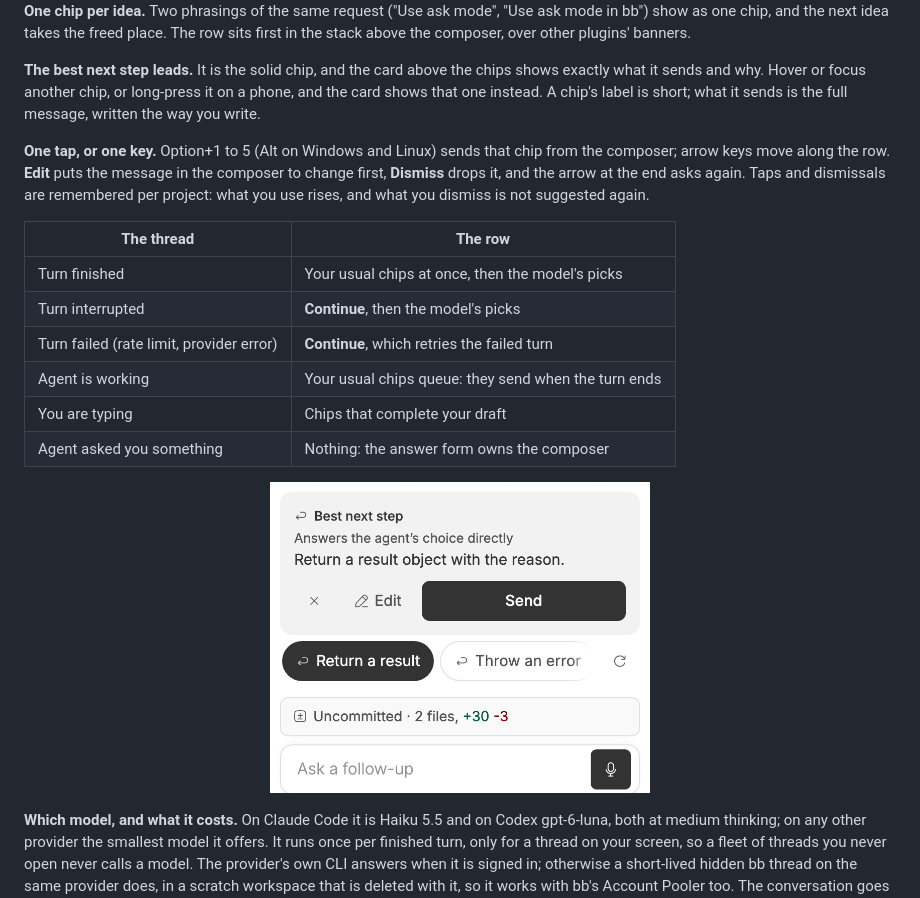
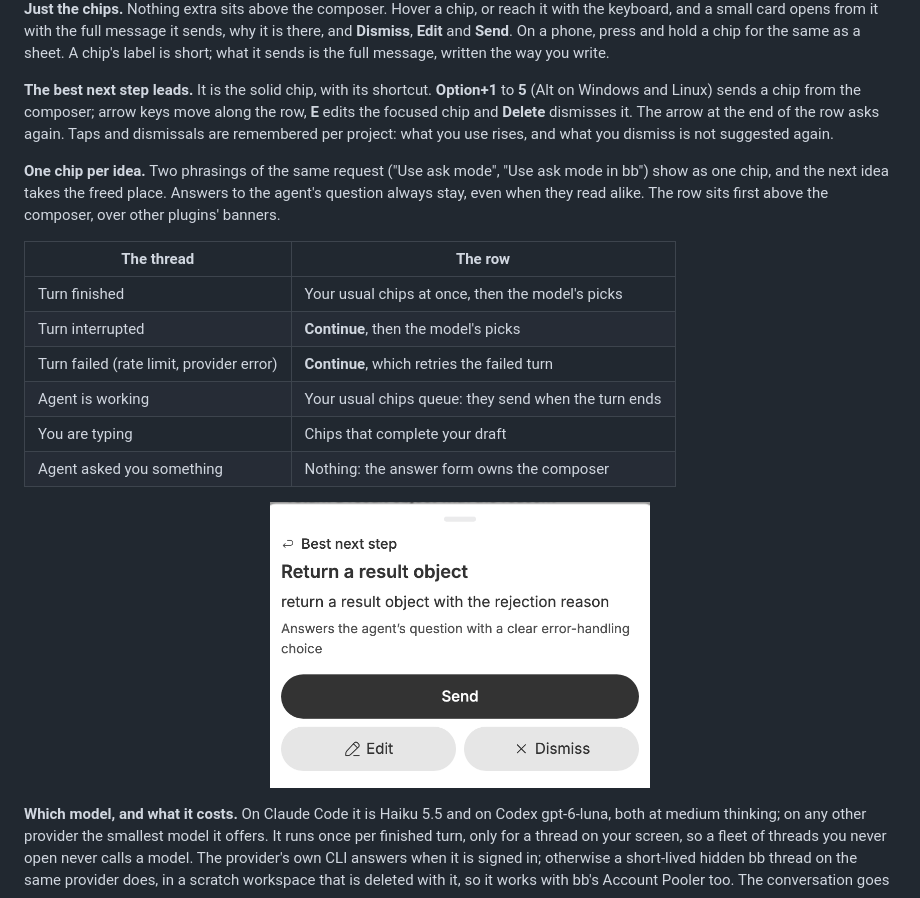
Before and after one commit to vburojevic/bb-plugin-prompts, a Markdown page: README.md, the part around one of its changes. Rendered like a GitHub page; pictures changed too: assets/screenshots/quick-replies-phone.png.

```diff
--- a/README.md
+++ b/README.md
@@ -206,20 +206,22 @@ thread, and your own habits and snippets when they fit.
 </picture>
+
+**Just the chips.** Nothing extra sits above the composer. Hover a chip, or
+reach it with the keyboard, and a small card opens from it with the full
+message it sends, why it is there, and **Dismiss**, **Edit** and **Send**. On
+a phone, press and hold a chip for the same as a sheet. A chip's label is
+short; what it sends is the full message, written the way you write.
+
+**The best next step leads.** It is the solid chip, with its shortcut.
+**Option+1** to **5** (Alt on Windows and Linux) sends a chip from the
+composer; arrow keys move along the row, **E** edits the focused chip and
+**Delete** dismisses it. The arrow at the end of the row asks again. Taps and
+dismissals are remembered per project: what you use rises, and what you
+dismiss is not suggested again.
 
 **One chip per idea.** Two phrasings of the same request ("Use ask mode",
 "Use ask mode in bb") show as one chip, and the next idea takes the freed
-place. The row sits first in the stack above the composer, over other plugins'
-banners.
-
-**The best next step leads.** It is the solid chip, and the card above the
-chips shows exactly what it sends and why. Hover or focus another chip, or
-long-press it on a phone, and the card shows that one instead. A chip's label
-is short; what it sends is the full message, written the way you write.
-
-**One tap, or one key.** Option+1 to 5 (Alt on Windows and Linux) sends that
-chip from the composer; arrow keys move along the row. **Edit** puts the
-message in the composer to change first, **Dismiss** drops it, and the arrow at
-the end asks again. Taps and dismissals are remembered per project: what you
-use rises, and what you dismiss is not suggested again.
+place. Answers to the agent's question always stay, even when they read
+alike. The row sits first above the composer, over other plugins' banners.
 
 | The thread                       | The row                                              |
 | -------------------------------- | ---------------------------------------------------- |
```
Also changed, not shown: other parts of README.md (+2 -2 lines), assets/screenshots/quick-replies-ai-dark.png, assets/screenshots/quick-replies-ai.png, assets/screenshots/quick-replies-phone-dark.png, 6 other files.
